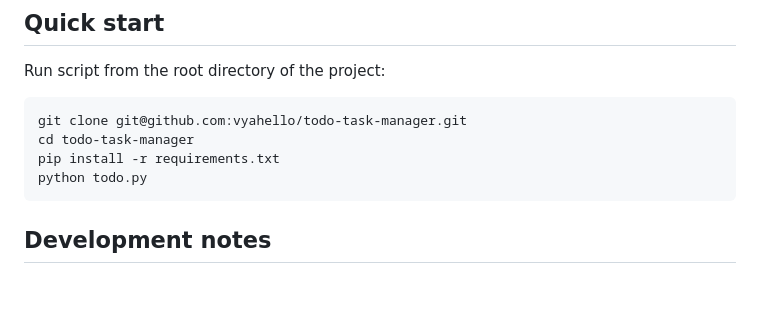
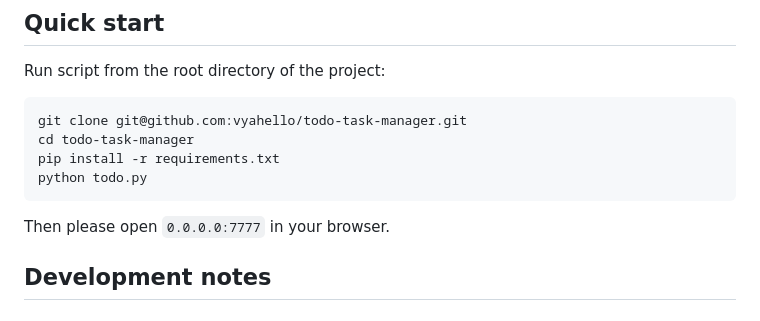
Before and after one commit to vyahello/todo-task-manager, a Markdown page: README.md, the part around the change. GitHub-like rendering; blank space fills up the shorter version.

Commit message:
Update quick start

````diff
--- a/README.md
+++ b/README.md
@@ -42,6 +42,8 @@ pip install -r requirements.txt
 python todo.py
 ```
 
+Then please open `0.0.0.0:7777` in your browser.
+
 ## Development notes
 
 ### Run static code analysis
````
